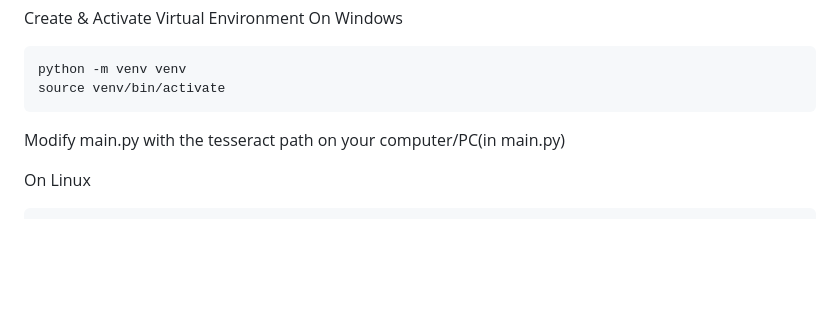
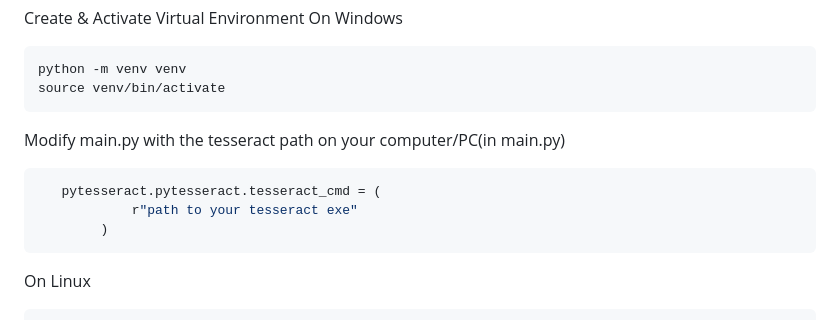
Before and after one commit to sidd2305/Sensitive_Card_Scanner, a Markdown page: README.md, the part around the change. GitHub-like rendering; blank space fills up the shorter version.

````diff
--- a/README.md
+++ b/README.md
@@ -99,7 +99,11 @@ source venv/bin/activate
 ```
 
 Modify main.py with the tesseract path on your computer/PC(in main.py)
-
+```bash
+   pytesseract.pytesseract.tesseract_cmd = (
+            r"path to your tesseract exe"
+        )
+```
 On Linux
 ```bash
 python -m venv venv
````
